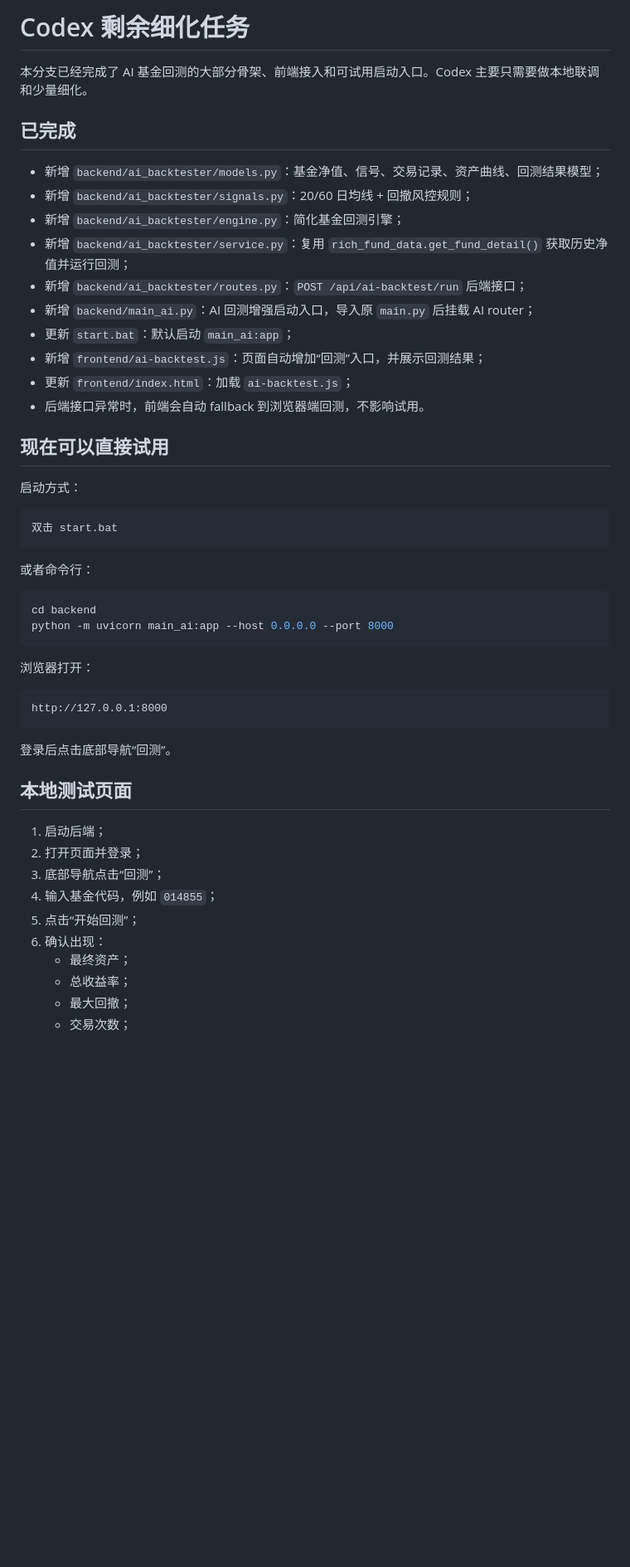
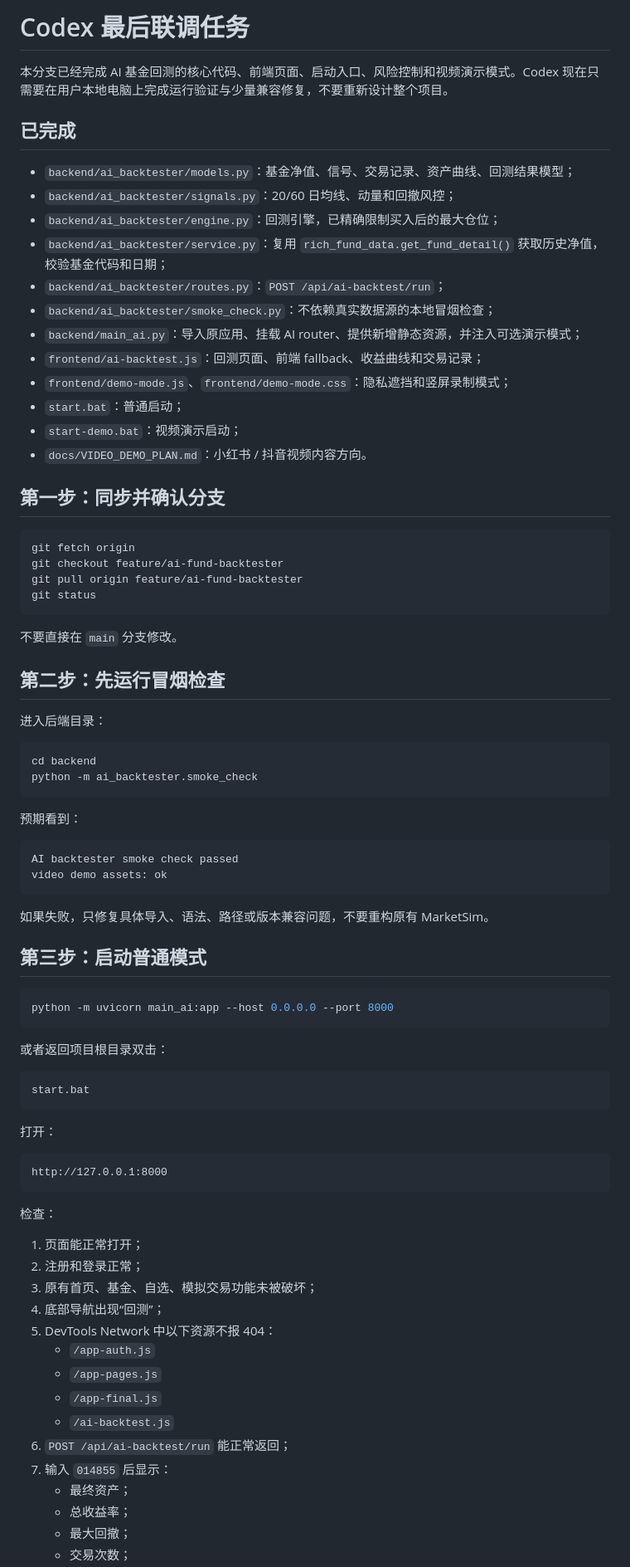
Before and after one commit to dannahchavonna52-svg/marketSim, a Markdown page: docs/CODEX_REMAINING_TASKS.md, the part around one of its changes. Shown at 83% size. Drawn GitHub-style; blank space fills up the shorter version.

````diff
--- a/docs/CODEX_REMAINING_TASKS.md
+++ b/docs/CODEX_REMAINING_TASKS.md
@@ -1,51 +1,82 @@
-# Codex 剩余细化任务
+# Codex 最后联调任务
 
-本分支已经完成了 AI 基金回测的大部分骨架、前端接入和可试用启动入口。Codex 主要只需要做本地联调和少量细化。
+本分支已经完成 AI 基金回测的核心代码、前端页面、启动入口、风险控制和视频演示模式。Codex 现在只需要在用户本地电脑上完成运行验证与少量兼容修复，不要重新设计整个项目。
 
 ## 已完成
 
-- 新增 `backend/ai_backtester/models.py`：基金净值、信号、交易记录、资产曲线、回测结果模型；
-- 新增 `backend/ai_backtester/signals.py`：20/60 日均线 + 回撤风控规则；
-- 新增 `backend/ai_backtester/engine.py`：简化基金回测引擎；
-- 新增 `backend/ai_backtester/service.py`：复用 `rich_fund_data.get_fund_detail()` 获取历史净值并运行回测；
-- 新增 `backend/ai_backtester/routes.py`：`POST /api/ai-backtest/run` 后端接口；
-- 新增 `backend/main_ai.py`：AI 回测增强启动入口，导入原 `main.py` 后挂载 AI router；
-- 更新 `start.bat`：默认启动 `main_ai:app`；
-- 新增 `frontend/ai-backtest.js`：页面自动增加“回测”入口，并展示回测结果；
-- 更新 `frontend/index.html`：加载 `ai-backtest.js`；
-- 后端接口异常时，前端会自动 fallback 到浏览器端回测，不影响试用。
+- `backend/ai_backtester/models.py`：基金净值、信号、交易记录、资产曲线、回测结果模型；
+- `backend/ai_backtester/signals.py`：20/60 日均线、动量和回撤风控；
+- `backend/ai_backtester/engine.py`：回测引擎，已精确限制买入后的最大仓位；
+- `backend/ai_backtester/service.py`：复用 `rich_fund_data.get_fund_detail()` 获取历史净值，校验基金代码和日期；
+- `backend/ai_backtester/routes.py`：`POST /api/ai-backtest/run`；
+- `backend/ai_backtester/smoke_check.py`：不依赖真实数据源的本地冒烟检查；
+- `backend/main_ai.py`：导入原应用、挂载 AI router、提供新增静态资源，并注入可选演示模式；
+- `frontend/ai-backtest.js`：回测页面、前端 fallback、收益曲线和交易记录；
+- `frontend/demo-mode.js`、`frontend/demo-mode.css`：隐私遮挡和竖屏录制模式；
+- `start.bat`：普通启动；
+- `start-demo.bat`：视频演示启动；
+- `docs/VIDEO_DEMO_PLAN.md`：小红书 / 抖音视频内容方向。
 
-## 现在可以直接试用
+## 第一步：同步并确认分支
 
-启动方式：
-
-```text
-双击 start.bat
+```powershell
+git fetch origin
+git checkout feature/ai-fund-backtester
+git pull origin feature/ai-fund-backtester
+git status
 ```
 
-或者命令行：
+不要直接在 `main` 分支修改。
+
+## 第二步：先运行冒烟检查
+
+进入后端目录：
 
 ```powershell
 cd backend
+python -m ai_backtester.smoke_check
+```
+
+预期看到：
+
+```text
+AI backtester smoke check passed
+video demo assets: ok
+```
+
+如果失败，只修复具体导入、语法、路径或版本兼容问题，不要重构原有 MarketSim。
+
+## 第三步：启动普通模式
+
+```powershell
 python -m uvicorn main_ai:app --host 0.0.0.0 --port 8000
 ```
 
-浏览器打开：
+或者返回项目根目录双击：
+
+```text
+start.bat
+```
+
+打开：
 
 ```text
 http://127.0.0.1:8000
 ```
 
-登录后点击底部导航“回测”。
+检查：
 
-## 本地测试页面
-
-1. 启动后端；
-2. 打开页面并登录；
-3. 底部导航点击“回测”；
-4. 输入基金代码，例如 `014855`；
-5. 点击“开始回测”；
-6. 确认出现：
+1. 页面能正常打开；
+2. 注册和登录正常；
+3. 原有首页、基金、自选、模拟交易功能未被破坏；
+4. 底部导航出现“回测”；
+5. DevTools Network 中以下资源不报 404：
+   - `/app-auth.js`
+   - `/app-pages.js`
+   - `/app-final.js`
+   - `/ai-backtest.js`
+6. `POST /api/ai-backtest/run` 能正常返回；
+7. 输入 `014855` 后显示：
    - 最终资产；
    - 总收益率；
    - 最大回撤；
````
Also changed, not shown: other parts of docs/CODEX_REMAINING_TASKS.md (+84 -32 lines).
